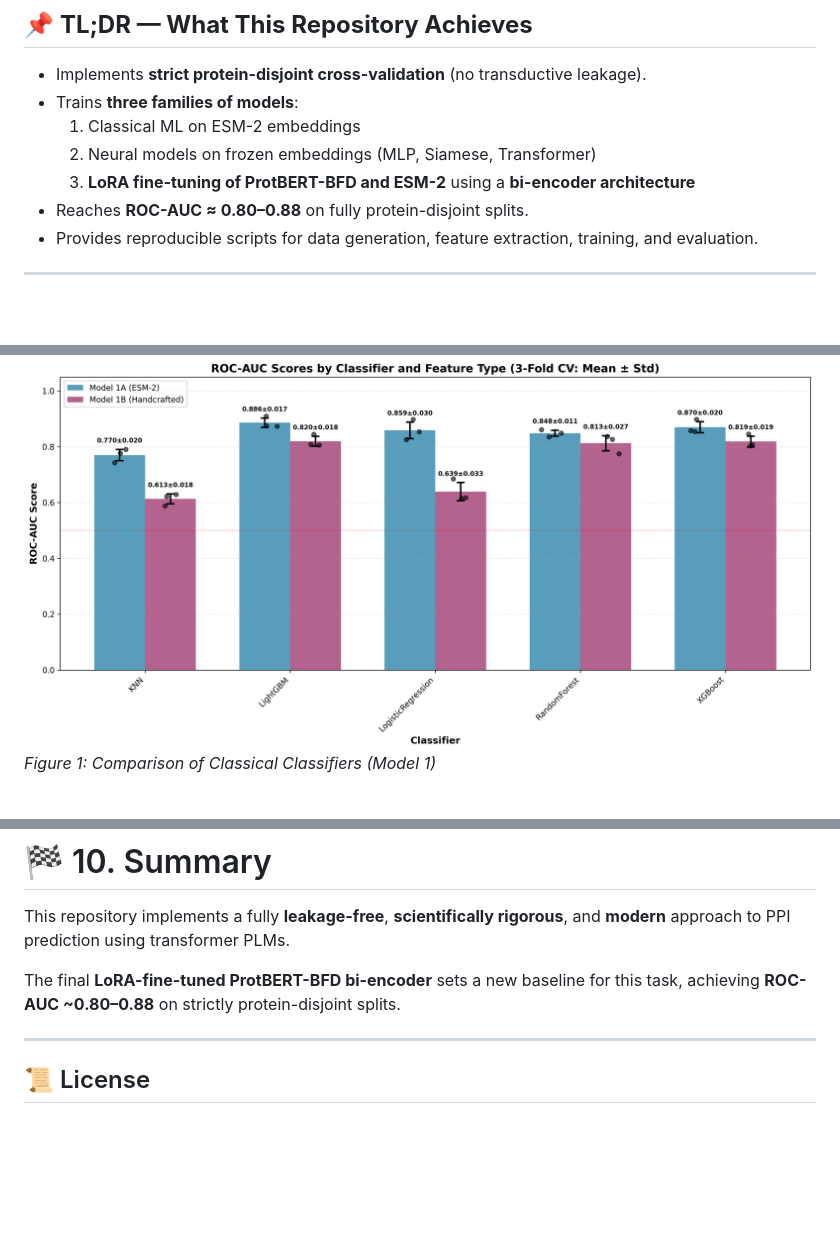
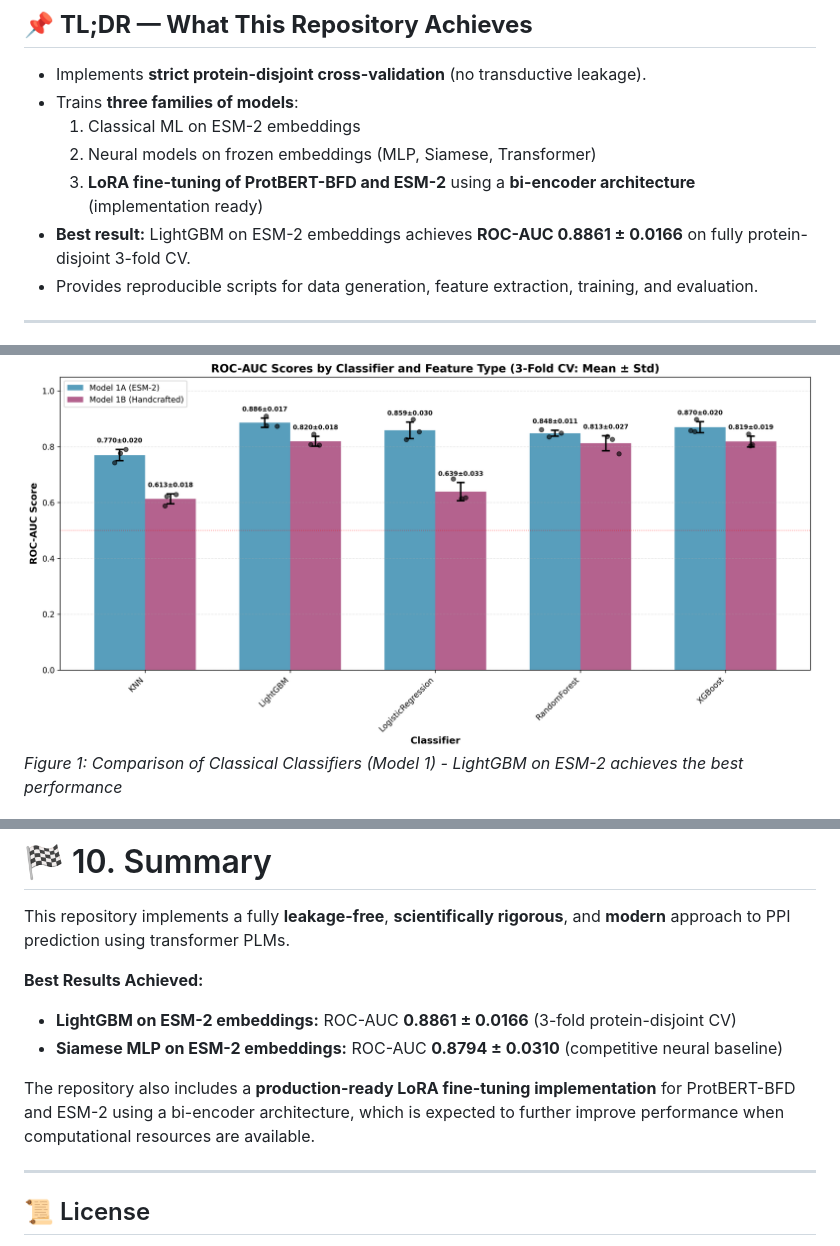
Before and after one commit to gavrielhan/converge-task, a Markdown page: README.md, 3 parts joined by grey strips. GitHub-like rendering; blank space fills up the shorter version.

```diff
--- a/README.md
+++ b/README.md
@@ -8,8 +8,8 @@
 - Trains **three families of models**:
   1. Classical ML on ESM-2 embeddings
   2. Neural models on frozen embeddings (MLP, Siamese, Transformer)
-  3. **LoRA fine-tuning of ProtBERT-BFD and ESM-2** using a **bi-encoder architecture**
-- Reaches **ROC-AUC ≈ 0.80–0.88** on fully protein-disjoint splits.
+  3. **LoRA fine-tuning of ProtBERT-BFD and ESM-2** using a **bi-encoder architecture** (implementation ready)
+- **Best result:** LightGBM on ESM-2 embeddings achieves **ROC-AUC 0.8861 ± 0.0166** on fully protein-disjoint 3-fold CV.
 - Provides reproducible scripts for data generation, feature extraction, training, and evaluation.
 
 ---
@@ -226,6 +239,6 @@ python plot_final_comparison.py
 ### Performance Comparison Plots
 
 ![ROC-AUC Comparison](plot/roc_auc_comparison.png)
-*Figure 1: Comparison of Classical Classifiers (Model 1)*
+*Figure 1: Comparison of Classical Classifiers (Model 1) - LightGBM on ESM-2 achieves the best performance*
 
 ![Neural Variants](plot/model2_comparison.png)
@@ -308,7 +321,11 @@ pip install transformers peft accelerate torch biopython scikit-learn sentencepi
 
 This repository implements a fully **leakage-free**, **scientifically rigorous**, and **modern** approach to PPI prediction using transformer PLMs.
 
-The final **LoRA-fine-tuned ProtBERT-BFD bi-encoder** sets a new baseline for this task, achieving **ROC-AUC ~0.80–0.88** on strictly protein-disjoint splits.
+**Best Results Achieved:**
+- **LightGBM on ESM-2 embeddings:** ROC-AUC **0.8861 ± 0.0166** (3-fold protein-disjoint CV)
+- **Siamese MLP on ESM-2 embeddings:** ROC-AUC **0.8794 ± 0.0310** (competitive neural baseline)
+
+The repository also includes a **production-ready LoRA fine-tuning implementation** for ProtBERT-BFD and ESM-2 using a bi-encoder architecture, which is expected to further improve performance when computational resources are available.
 
 ---
 
```
Also changed, not shown: other parts of README.md (+26 -13 lines).
